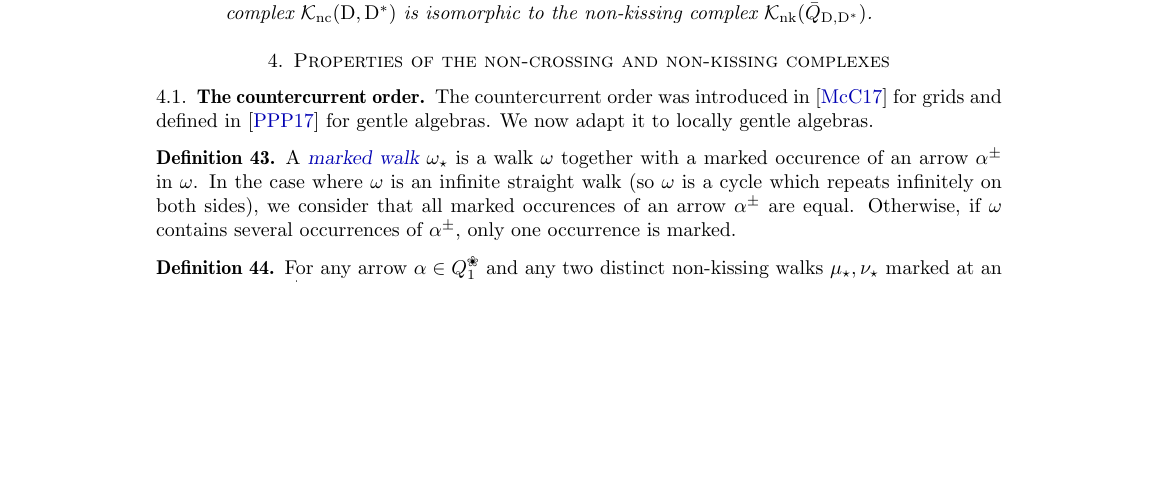
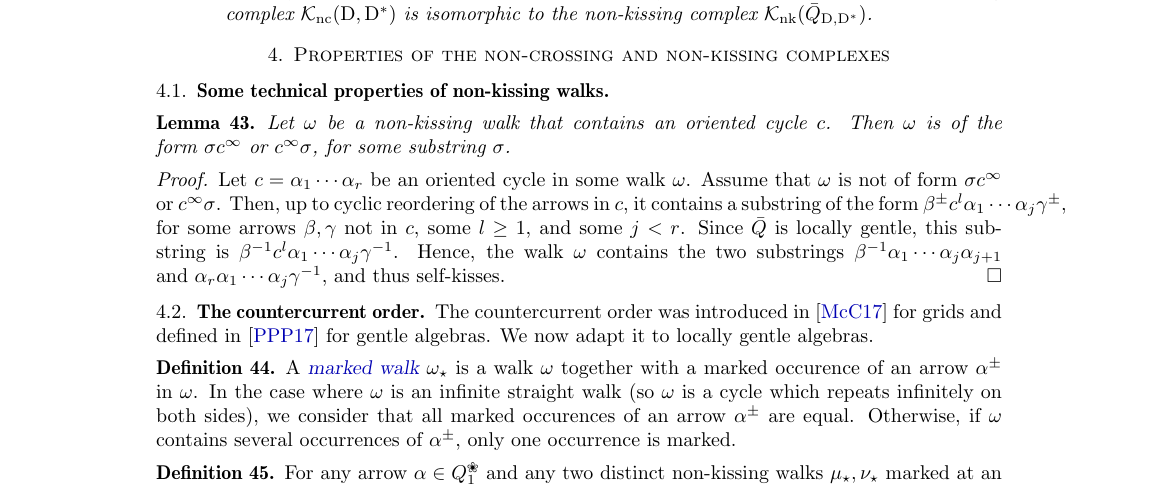
Before and after one commit to vpilaud/accordionComplexSurfaces, a LaTeX paper (draft/accordionComplexSurfaces.tex): part of page 9 of 12, cut so that both start at the same text, the shorter picture padded with empty space. Compiled offline with pdfLaTeX.

Commit message:
4.0 technical lemma

```diff
--- a/draft/accordionComplexSurfaces.tex
+++ b/draft/accordionComplexSurfaces.tex
@@ -854,6 +854,21 @@ Non-kissing walks = non-crossing $\dissection$-accordion curves.
 
 \section{Properties of the non-crossing and non-kissing complexes}
 
+\subsection{Some technical properties of non-kissing walks}
+
+\begin{lemma}
+ Let~$\omega$ be a non-kissing walk that contains an oriented cycle~$c$.
+ Then~$\omega$ is of the form~$\sigma c^\infty$ or~$c^\infty\sigma$, for some substring~$\sigma$.
+\end{lemma}
+
+\begin{proof}
+ Let~$c=\alpha_1\cdots\alpha_r$ be an oriented cycle in some walk~$\omega$.
+ Assume that~$\omega$ is not of form~$\sigma c^\infty$ or~$c^\infty\sigma$.
+ Then, up to cyclic reordering of the arrows in~$c$, it contains a substring of the form~$\beta^\pm c^l \alpha_1\cdots\alpha_j\gamma^\pm$, for some arrows~$\beta,\gamma$ not in~$c$, some~$l\geq 1$, and some~$j<r$.
+ Since~$\bar Q$ is locally gentle, this substring is~$\beta^{-1} c^l \alpha_1\cdots\alpha_j\gamma^{-1}$.
+ Hence, the walk~$\omega$ contains the two substrings~$\beta^{-1}\alpha_1\cdots\alpha_j\alpha_{j+1}$ and~$\alpha_r\alpha_1\cdots\alpha_j\gamma^{-1}$, and thus self-kisses.
+\end{proof}
+
 \subsection{The countercurrent order}
 The countercurrent order was introduced in~\cite{McConville} for grids and defined in \cite{PaluPilaudPlamondon} for gentle algebras.
 We now adapt it to locally gentle algebras.
```
Also changed, not shown: draft/accordionComplexSurfaces.tex (2 more changed lines).
